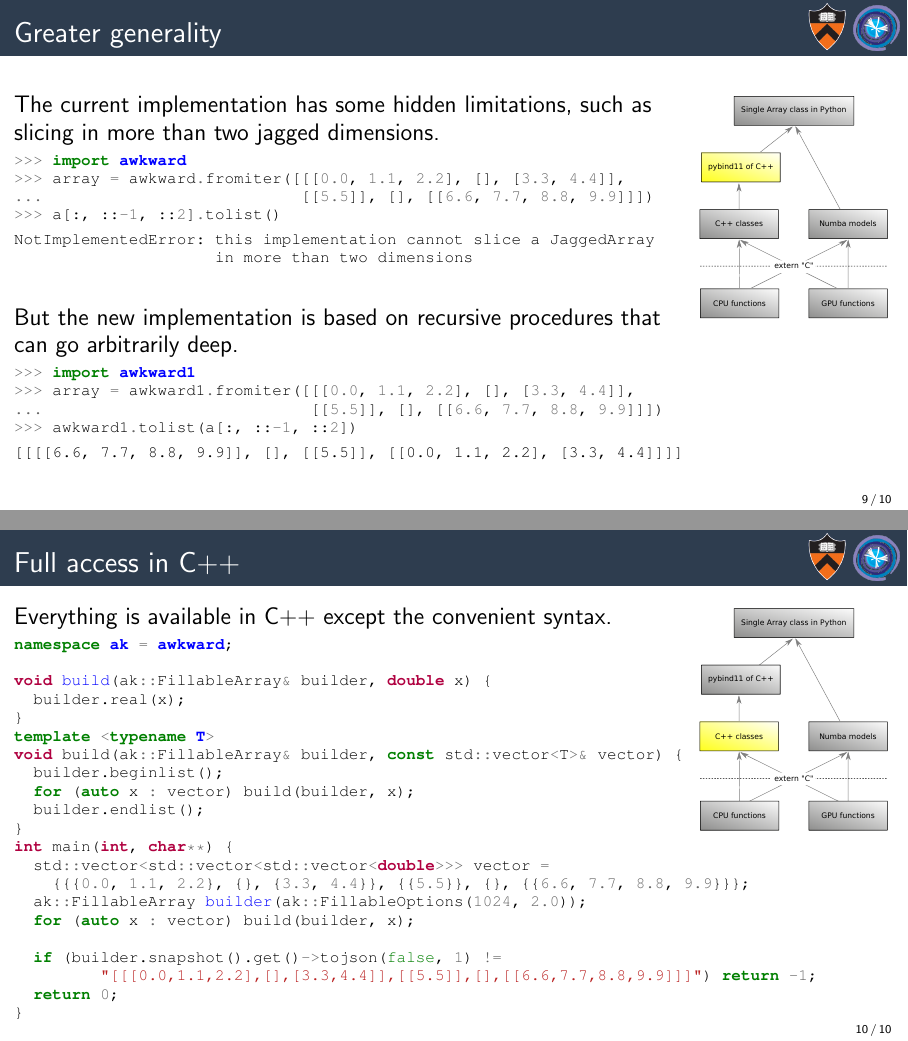
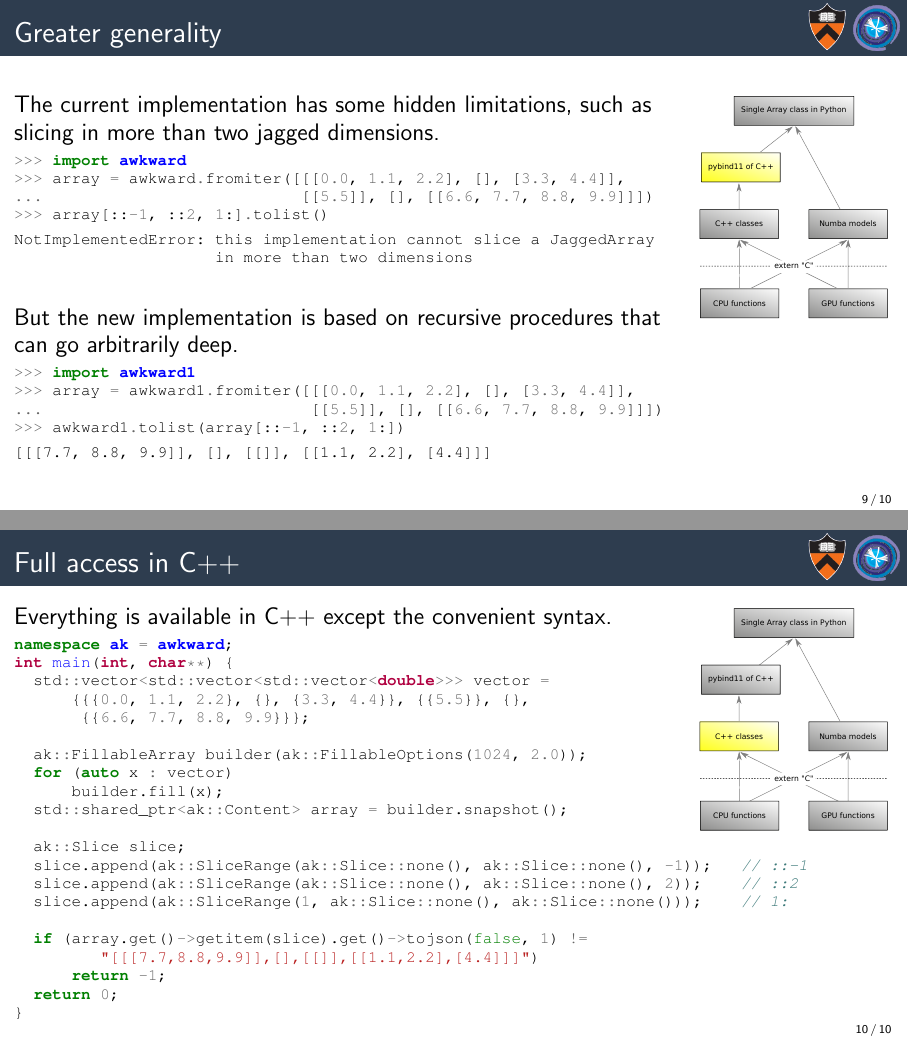
Before and after one commit to jpivarski-talks/2019-11-07-chep-awkward, LaTeX slides (main.tex): pages 18 and 19 of 19, joined at a grey line. Compiled offline with pdfLaTeX.

Commit message:
Updated CHEP 2019 example.

```diff
--- a/main.tex
+++ b/main.tex
@@ -238,7 +238,7 @@ The current implementation has some hidden limitations, such as \\ slicing in mo
 >>> import awkward
 >>> array = awkward.fromiter([[[0.0, 1.1, 2.2], [], [3.3, 4.4]],
 ...                           [[5.5]], [], [[6.6, 7.7, 8.8, 9.9]]])
->>> a[:, ::-1, ::2].tolist()
+>>> array[::-1, ::2, 1:].tolist()
 \end{minted}
 \begin{Verbatim}[commandchars=\\\{\}]
 NotImplementedError: this implementation cannot slice a JaggedArray
@@ -254,10 +254,10 @@ But the new implementation is based on recursive procedures that \\ can go arbit
 >>> import awkward1
 >>> array = awkward1.fromiter([[[0.0, 1.1, 2.2], [], [3.3, 4.4]],
 ...                            [[5.5]], [], [[6.6, 7.7, 8.8, 9.9]]])
->>> awkward1.tolist(a[:, ::-1, ::2])
+>>> awkward1.tolist(array[::-1, ::2, 1:])
 \end{minted}
 \begin{Verbatim}[commandchars=\\\{\}]
-[[[[6.6, 7.7, 8.8, 9.9]], [], [[5.5]], [[0.0, 1.1, 2.2], [3.3, 4.4]]]]
+[[[7.7, 8.8, 9.9]], [], [[]], [[1.1, 2.2], [4.4]]]
 \end{Verbatim}
 \end{columns}
 \end{frame}
@@ -275,24 +275,24 @@ Everything is available in C++ except the convenient syntax.
 \scriptsize
 \begin{minted}{c++}
 namespace ak = awkward;
-
-void build(ak::FillableArray& builder, double x) {
-  builder.real(x);
-}
-template <typename T>
-void build(ak::FillableArray& builder, const std::vector<T>& vector) {
-  builder.beginlist();
-  for (auto x : vector) build(builder, x);
-  builder.endlist();
-}
 int main(int, char**) {
   std::vector<std::vector<std::vector<double>>> vector =
-    {{{0.0, 1.1, 2.2}, {}, {3.3, 4.4}}, {{5.5}}, {}, {{6.6, 7.7, 8.8, 9.9}}};
+      {{{0.0, 1.1, 2.2}, {}, {3.3, 4.4}}, {{5.5}}, {},
+       {{6.6, 7.7, 8.8, 9.9}}};
+
   ak::FillableArray builder(ak::FillableOptions(1024, 2.0));
-  for (auto x : vector) build(builder, x);
+  for (auto x : vector)
+      builder.fill(x);
+  std::shared_ptr<ak::Content> array = builder.snapshot();
 
-  if (builder.snapshot().get()->tojson(false, 1) !=
-         "[[[0.0,1.1,2.2],[],[3.3,4.4]],[[5.5]],[],[[6.6,7.7,8.8,9.9]]]") return -1;
+  ak::Slice slice;
+  slice.append(ak::SliceRange(ak::Slice::none(), ak::Slice::none(), -1));   // ::-1
+  slice.append(ak::SliceRange(ak::Slice::none(), ak::Slice::none(), 2));    // ::2
+  slice.append(ak::SliceRange(1, ak::Slice::none(), ak::Slice::none()));    // 1:
+
+  if (array.get()->getitem(slice).get()->tojson(false, 1) !=
+         "[[[7.7,8.8,9.9]],[],[[]],[[1.1,2.2],[4.4]]]")
+      return -1;
   return 0;
 }
 \end{minted}
```
